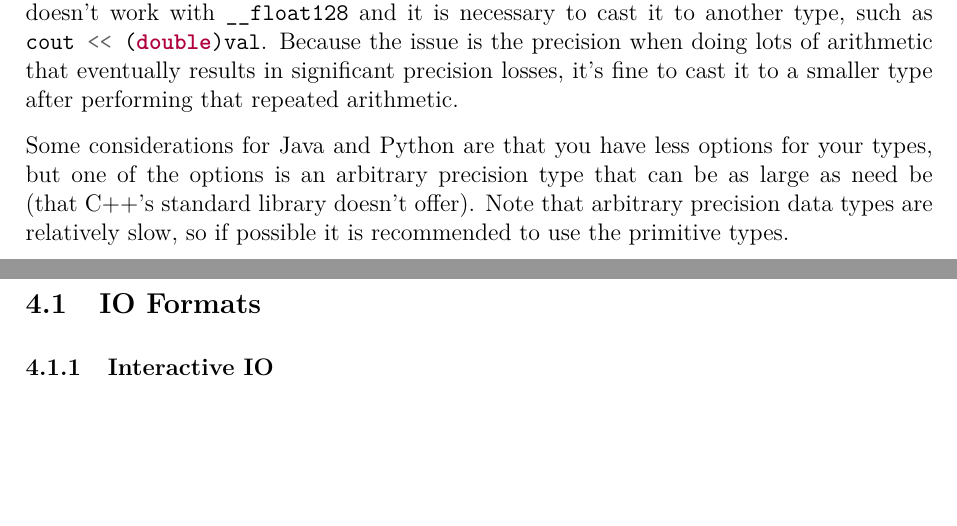
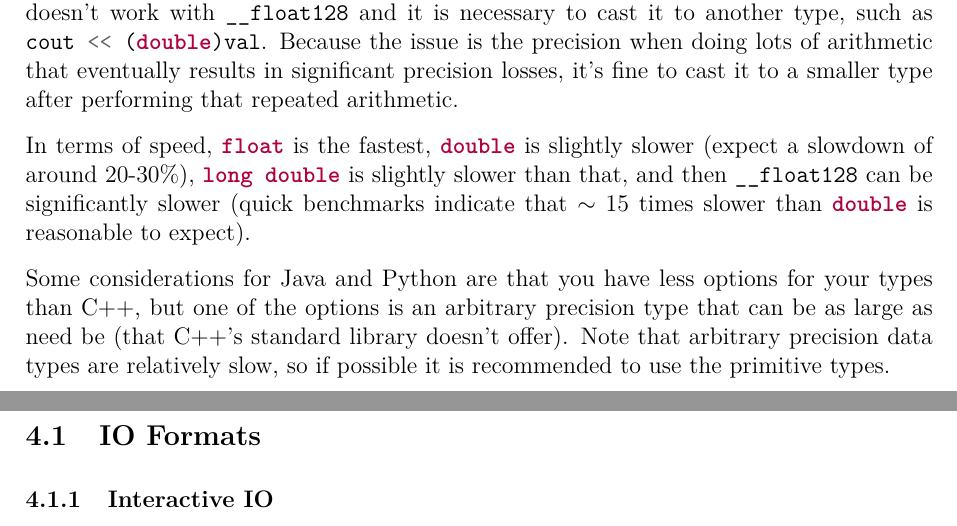
Before and after one commit to JarateKing/Competitive-Programming-Textbook, a LaTeX document (main.tex, which reads chapters/algorithm-analysis.tex): two parts of pages 17 and 18 of 32, joined at a grey line, cut so that both start at the same text, the shorter picture padded with empty space. Compiled offline with pdfLaTeX.

Commit message:
added notes about relative speed of floating point

```diff
--- a/chapters/algorithm-analysis.tex
+++ b/chapters/algorithm-analysis.tex
@@ -108,4 +108,6 @@ In general, \mintinline{cpp}{float} isn't very accurate and has trouble handling
 
 \mintinline{cpp}{__float128} gives us the best precision out of all of them, but (as mentioned) is not guaranteed to work in all compilers since it's a GCC extension. In addition, \mintinline{cpp}{cout << val} doesn't work with \mintinline{cpp}{__float128} and it is necessary to cast it to another type, such as \mintinline{cpp}{cout << (double)val}. Because the issue is the precision when doing lots of arithmetic that eventually results in significant precision losses, it's fine to cast it to a smaller type after performing that repeated arithmetic.
 
-Some considerations for Java and Python are that you have less options for your types, but one of the options is an arbitrary precision type that can be as large as need be (that C++'s standard library doesn't offer). Note that arbitrary precision data types are relatively slow, so if possible it is recommended to use the primitive types.
+In terms of speed, \mintinline{cpp}{float} is the fastest, \mintinline{cpp}{double} is slightly slower (expect a slowdown of around 20-30\%), \mintinline{cpp}{long double} is slightly slower than that, and then \mintinline{cpp}{__float128} can be significantly slower (quick benchmarks indicate that $\sim15$ times slower than \mintinline{cpp}{double} is reasonable to expect).
+
+Some considerations for Java and Python are that you have less options for your types than C++, but one of the options is an arbitrary precision type that can be as large as need be (that C++'s standard library doesn't offer). Note that arbitrary precision data types are relatively slow, so if possible it is recommended to use the primitive types.
```
